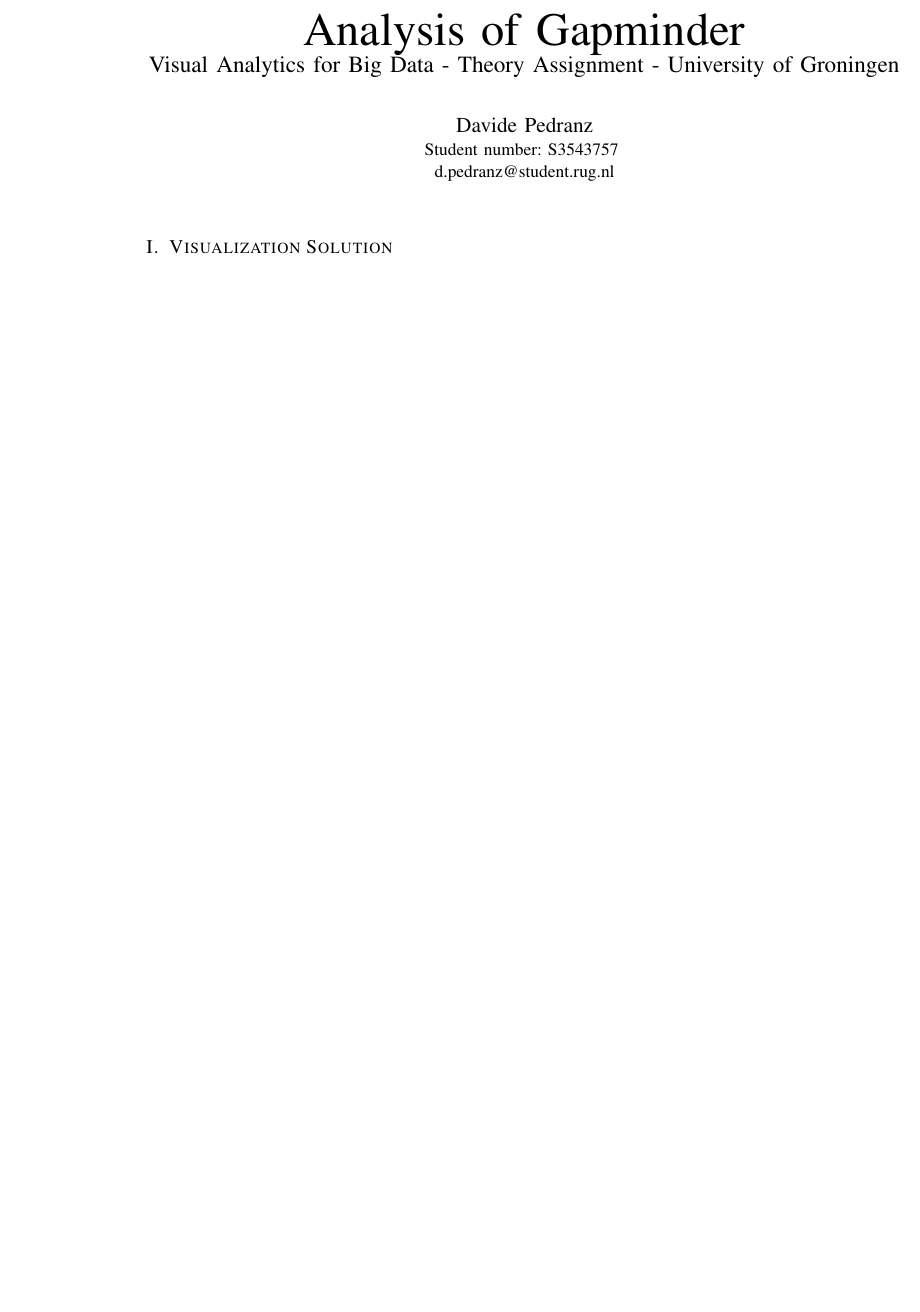
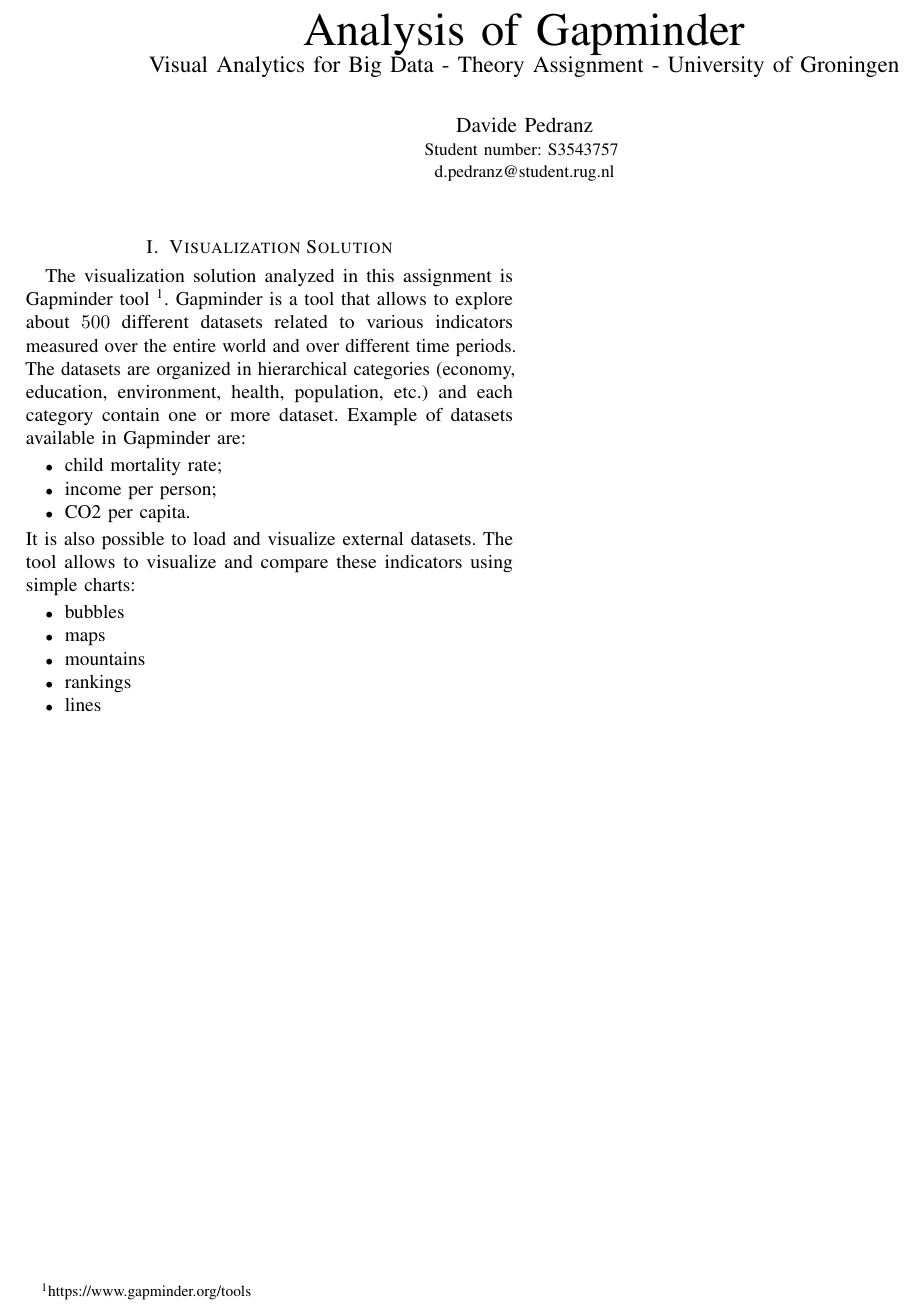
Before and after one commit to davidepedranz/visual_analytics_project_1, a LaTeX paper (00_main.tex, which reads 02_visualization_solution.tex): part of the page, cut so that both start at the same text, the shorter picture padded with empty space. Compiled offline with pdfLaTeX.

Commit message:
Gapminder introduction

```diff
--- a/02_visualization_solution.tex
+++ b/02_visualization_solution.tex
@@ -1,2 +1,21 @@
 \section{Visualization Solution}
 \label{sec:visualization_solution}
+
+The visualization solution analyzed in this assignment is Gapminder tool \footnote{\url{https://www.gapminder.org/tools}}.
+Gapminder is a tool that allows to explore about \num{500} different datasets related to various indicators measured over the entire world and over different time periods.
+The datasets are organized in hierarchical categories (economy, education, environment, health, population, etc.) and each category contain one or more dataset.
+Example of datasets available in Gapminder are:
+\begin{itemize}
+    \item child mortality rate;
+    \item income per person;
+    \item CO2 per capita.
+\end{itemize}
+It is also possible to load and visualize external datasets.
+The tool allows to visualize and compare these indicators using simple charts:
+\begin{itemize}
+    \item bubbles
+    \item maps
+    \item mountains
+    \item rankings
+    \item lines
+\end{itemize}
```
